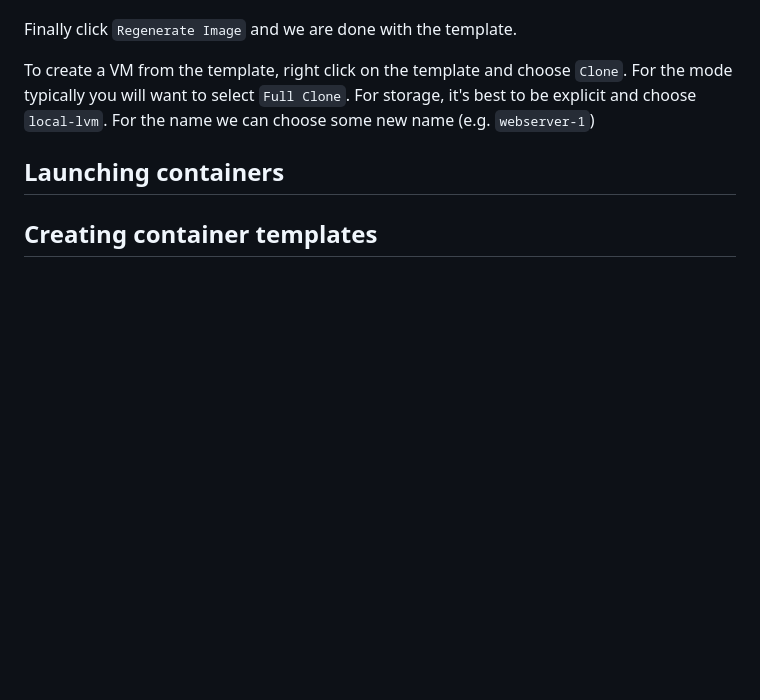
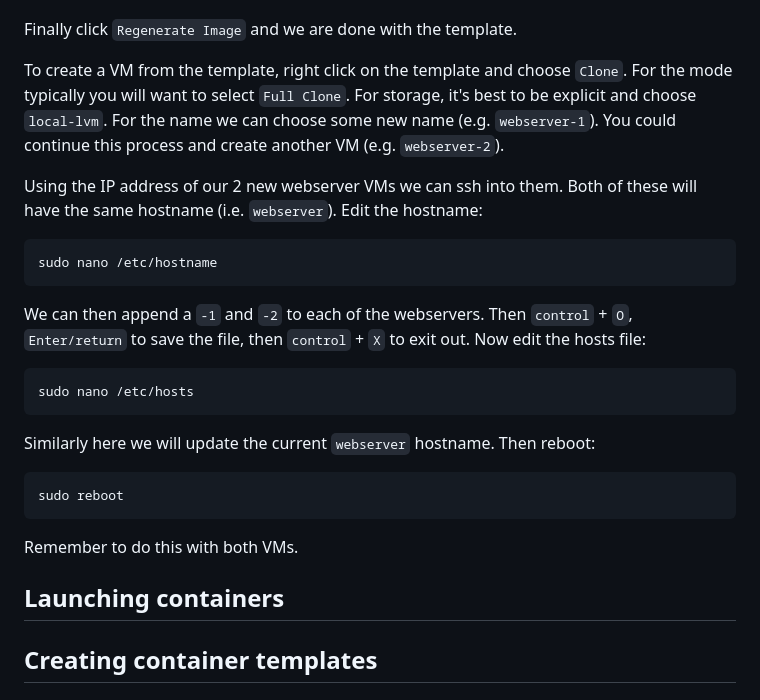
Before and after one commit to smith478/utilities, a Markdown page: proxmox/README.md, the part around the change. Rendered like a GitHub page; blank space fills up the shorter version.

Commit message:
Adding notes to creating VM templates section

````diff
--- a/proxmox/README.md
+++ b/proxmox/README.md
@@ -156,9 +156,27 @@ With CloudInit set up, we can click on `Cloud-Init` on the sidebar and edit the
 
 Finally click `Regenerate Image` and we are done with the template.
 
-To create a VM from the template, right click on the template and choose `Clone`. For the mode typically you will want to select `Full Clone`. For storage, it's best to be explicit and choose `local-lvm`. For the name we can choose some new name (e.g. `webserver-1`)
+To create a VM from the template, right click on the template and choose `Clone`. For the mode typically you will want to select `Full Clone`. For storage, it's best to be explicit and choose `local-lvm`. For the name we can choose some new name (e.g. `webserver-1`). You could continue this process and create another VM (e.g. `webserver-2`).
+
+Using the IP address of our 2 new webserver VMs we can ssh into them. Both of these will have the same hostname (i.e. `webserver`). Edit the hostname:
+```bash
+sudo nano /etc/hostname
+```
+We can then append a `-1` and `-2` to each of the webservers. Then `control` + `O`, `Enter/return` to save the file, then `control` + `X` to exit out.
+Now edit the hosts file:
+```bash
+sudo nano /etc/hosts
+```
+Similarly here we will update the current `webserver` hostname. Then reboot:
+```bash
+sudo reboot
+```
+Remember to do this with both VMs.
 
 ## Launching containers
+
+
+
 ## Creating container templates
 ## Managing users
 ## Backups and snapshots
````
